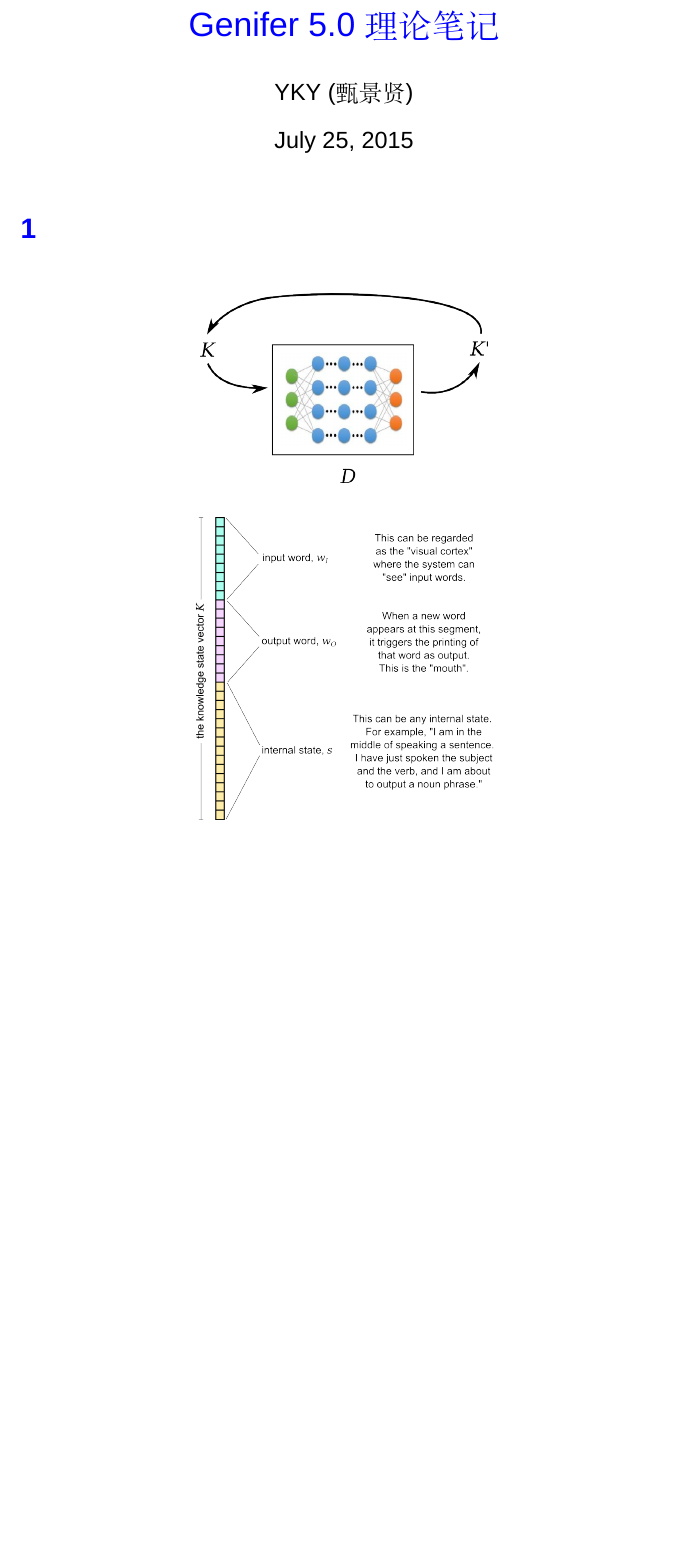
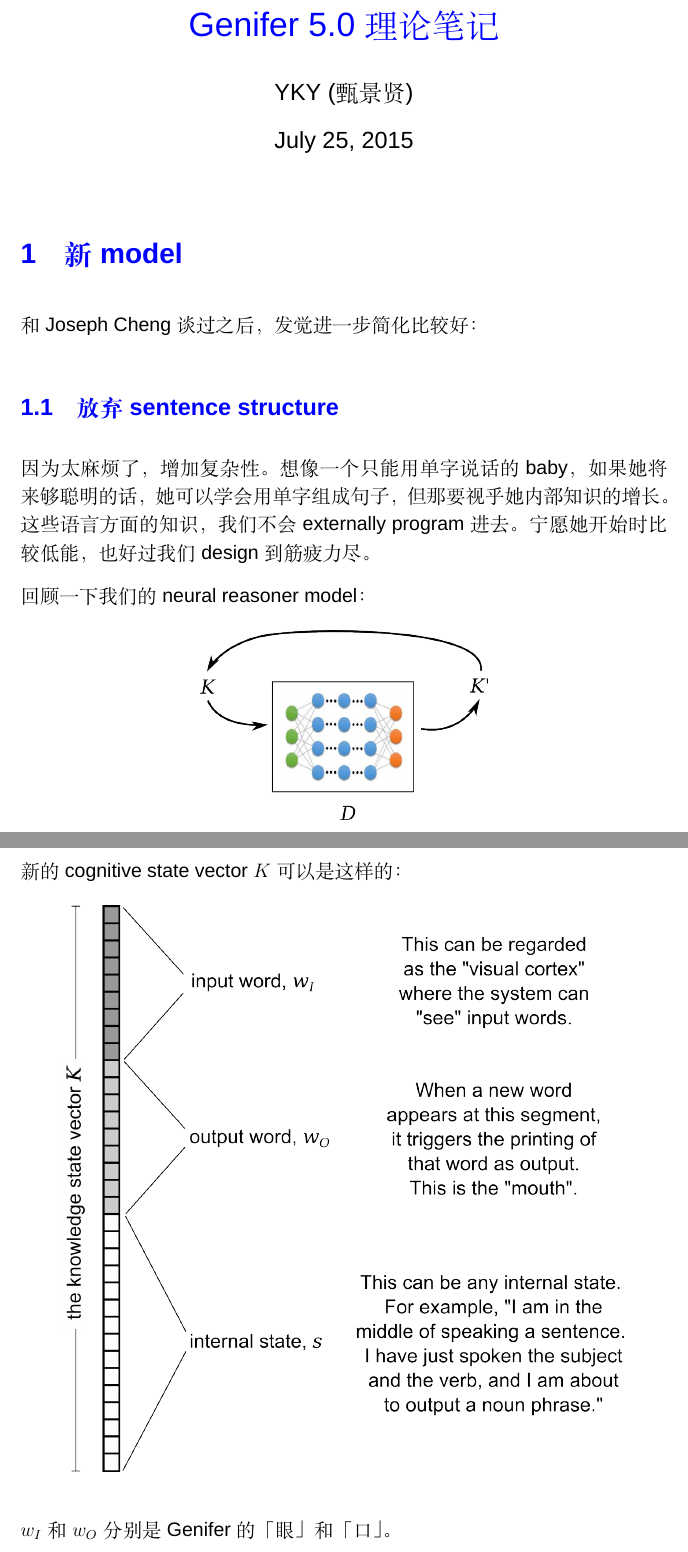
Before and after one commit to Cybernetic1/genifer5, a LaTeX document (genifer5.0-ch.tex): part of page 1 of 3 before the commit and two parts of pages 1 and 2 of 4 after it, the two joined at a grey line, cut so that both start at the same text, the shorter picture padded with empty space. Compiled offline with XeLaTeX; a missing font is replaced by an installed copy or a similar font.

Commit message:
baby words explained

```diff
--- a/genifer5.0-ch.tex
+++ b/genifer5.0-ch.tex
@@ -94,14 +94,24 @@
 \setlength{\parindent}{0em}
 \setlength{\parskip}{1.5ex plus0.5ex minus1.2ex}
 
-\section{}
+\section{新 model}
 
+和 Joseph Cheng 谈过之后，发觉进一步简化比较好：
+
+\subsection{放弃 sentence structure}
+
+因为太麻烦了，增加复杂性。  想像一个只能用单字说话的 baby，如果她将来够聪明的话，她可以学会用单字组成句子，但那要视乎她内部知识的增长。 这些语言方面的知识，我们不会 externally program 进去。 宁愿她开始时比较低能，也好过我们 design 到筋疲力尽。
+
+回顾一下我们的 neural reasoner model：
 \begin{figure}[H]
 \centering
 \includegraphics[scale=0.75]{genifer-model-0.png}
 \end{figure}
 
+新的 cognitive state vector $K$ 可以是这样的：
 \begin{figure}[H]
 \centering
-\includegraphics[scale=0.4]{internal-state-K.png}
+\includegraphics[scale=0.75]{internal-state-K.png}
 \end{figure}
+
+$w_I$ 和 $w_O$ 分别是 Genifer 的「眼」和「口」。
```
Also changed, not shown: genifer5.0-ch.pdf, internal-state-K.png, genifer5.0-ch.tex (12 more changed lines).
